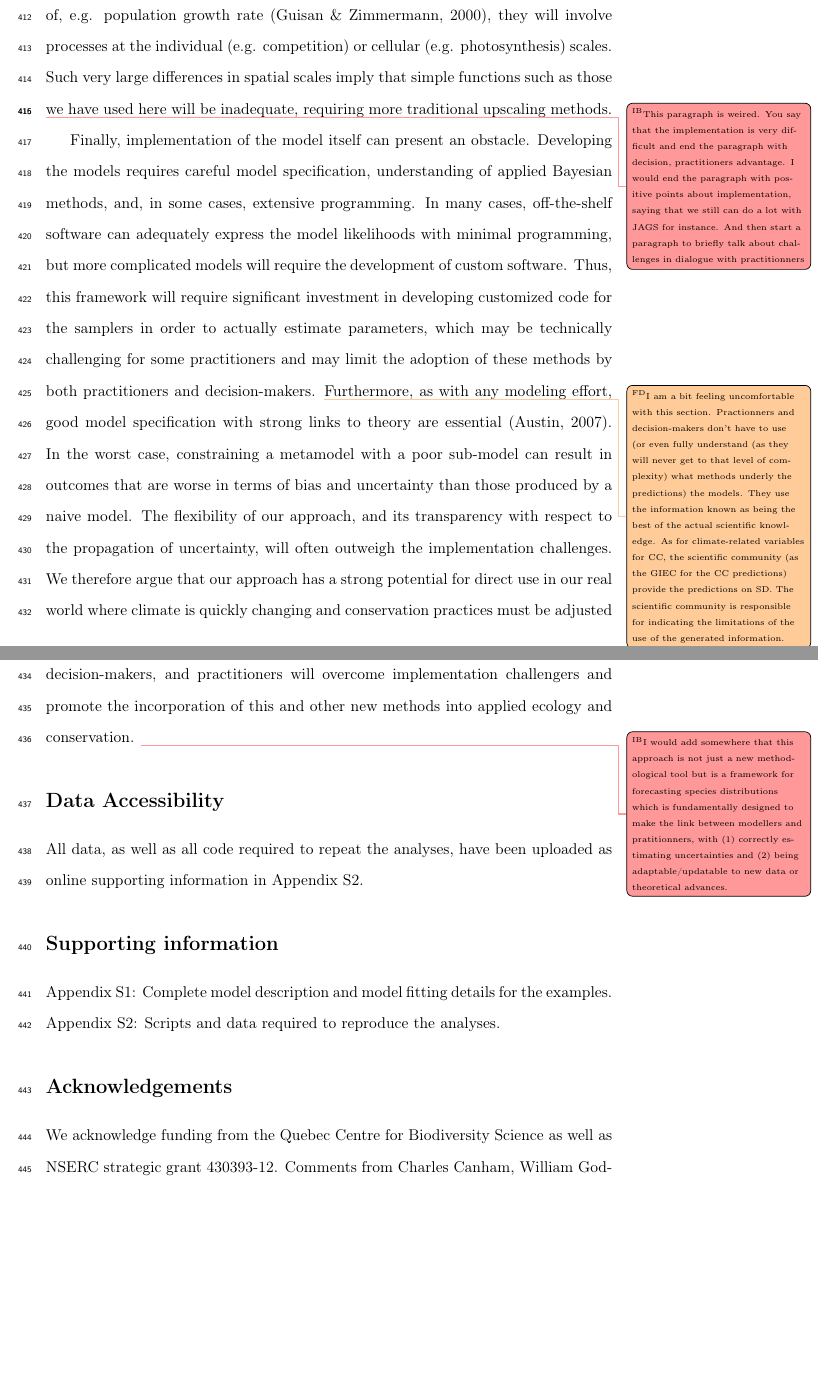
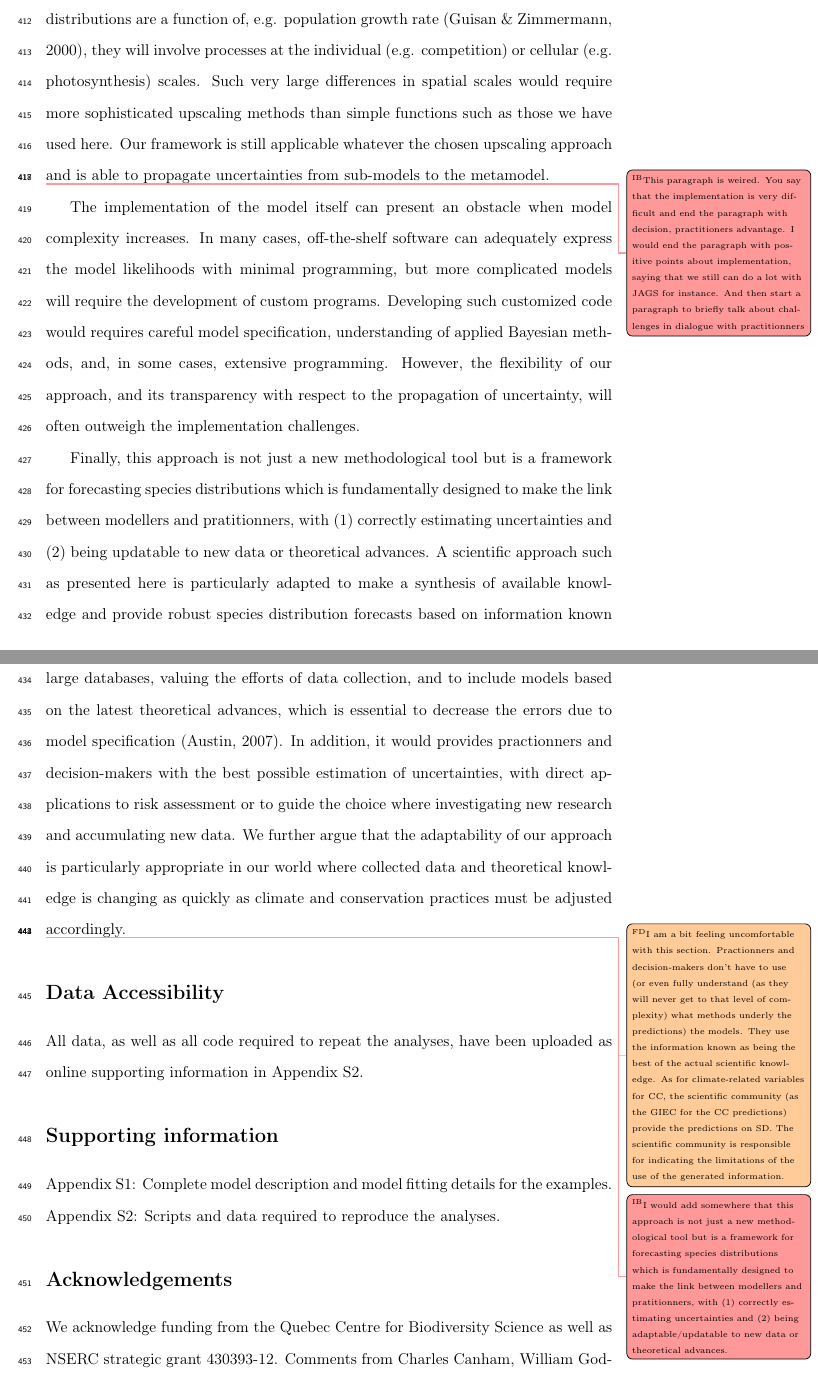
Before and after one commit to QUICC-FOR/Cross-Scale-Model-Integration-Manuscript, a LaTeX paper (tex/manuscript.tex): two parts of pages 19 and 20 of 30, joined at a grey line, cut so that both start at the same text, the shorter picture padded with empty space. Compiled offline with pdfLaTeX.

Commit message:
isa work on discussion

```diff
--- a/tex/manuscript.tex
+++ b/tex/manuscript.tex
@@ -536,21 +536,21 @@ Determining the functions to use to express the likelihood of the sub-models giv
 In the context of integrated models, the challenge is three fold: (i) which spatial and temporal scales (i.e. which processes), are to be considered, (ii) how to build a scale the sub-models to be consistent with the metamodels, and (iii) how error and uncertainty propagate from the sub-models to the metamodel.
 Although we argue that our proposed framework is able to easily deal with very different scales and that the Bayesian framework allows for an efficient integration of uncertainty throughout all scales considered, the building of scaling functions deserves further investigation.
 It is likely that the modeling process may include multiple scaling functions operating at different scales when taking all known processes and models into account.
-Indeed, if species distributions are a function of, e.g. population growth rate \citep{Guisan2000}, they will involve processes at the individual (e.g. competition) or cellular (e.g. photosynthesis) scales.
-Such very large differences in spatial scales imply that simple functions such as those we have used here will be inadequate, requiring more traditional upscaling methods.
+Indeed, if species distributions are a function of, e.g. population growth rate \citep{Guisan2000}, they will involve processes at the individual (e.g. competition) or cellular (e.g. photosynthesis) scales. Such very large differences in spatial scales would require more sophisticated upscaling methods than simple functions such as those we have used here. Our framework is still applicable whatever the chosen upscaling approach and is able to propagate uncertainties from sub-models to the metamodel.
+
 
 \ib{This paragraph is weired. You say that the implementation is very difficult and end the paragraph with decision, practitioners advantage.
 I would end the paragraph with positive points about implementation, saying that we still can do a lot with JAGS for instance. And then start a paragraph to briefly talk about challenges in dialogue with practitionners}
-Finally, implementation of the model itself can present an obstacle.
-Developing the models requires careful model specification, understanding of applied Bayesian methods, and, in some cases, extensive programming.
-In many cases, off-the-shelf software can adequately express the model likelihoods with minimal programming, but more complicated models will require the development of custom software.
-Thus, this framework will require significant investment in developing customized code for the samplers in order to actually estimate parameters, which may be technically challenging for some practitioners and may limit the adoption of these methods by both practitioners and decision-makers.
+
+The implementation of the model itself can present an obstacle when model complexity increases. In many cases, off-the-shelf software can adequately express the model likelihoods with minimal programming, but more complicated models will require the development of custom programs. Developing such customized code would requires careful model specification, understanding of applied Bayesian methods, and, in some cases, extensive programming. However, the flexibility of our approach, and its transparency with respect to the propagation of uncertainty, will often outweigh the implementation challenges.
+
+Finally, this approach is not just a new methodological tool but is a framework for forecasting species distributions which is fundamentally designed to make the link between modellers and pratitionners, with (1) correctly estimating uncertainties and (2) being updatable to new data or theoretical advances. A scientific approach such as presented here is particularly adapted to make a synthesis of available knowledge and provide robust species distribution forecasts based on information known as being the best of the actual scientific knowledge. It is actually able both to use large databases, valuing the efforts of data collection, and to include models based on the latest theoretical advances, which is essential to decrease the errors due to model specification \citep{Austin2007}. In addition, it would provides practionners and decision-makers with the best possible estimation of uncertainties, with direct applications to risk assessment or to guide the choice where investigating new research and accumulating new data.
+We further argue that the adaptability of our approach is particularly appropriate in our world where collected data and theoretical knowledge is changing as quickly as climate and conservation practices must be adjusted accordingly.
+
+
 \fd{I am a bit feeling uncomfortable with this section.  Practionners and decision-makers don't have to use (or even fully understand (as they will never get to that level of complexity) what methods underly the predictions) the models.  They use the information known as being the best of the actual scientific knowledge.  As for climate-related variables for CC, the scientific community (as the GIEC for the CC predictions) provide the predictions on SD. The scientific community is responsible for indicating the limitations of the use of the generated information.}
-Furthermore, as with any modeling effort, good model specification with strong links to theory are essential \citep{Austin2007}.
-In the worst case, constraining a metamodel with a poor sub-model can result in outcomes that are worse in terms of bias and uncertainty than those produced by a naive model.
-The flexibility of our approach, and its transparency with respect to the propagation of uncertainty, will often outweigh the implementation challenges.
-We therefore argue that our approach has a strong potential for direct use in our real world where climate is quickly changing and conservation practices must be adjusted accordingly.
-We further argue that forging stronger collaborations between modelers, decision-makers, and practitioners will overcome implementation challengers and promote the incorporation of this and other new methods into applied ecology and conservation.
+
+
 \ib{I would add somewhere that this approach is not just a new methodological tool but is a framework for forecasting species distributions which is fundamentally designed to make the link between modellers and pratitionners, with (1) correctly estimating uncertainties and (2) being adaptable/updatable to new data or theoretical advances.}
 
 
```
